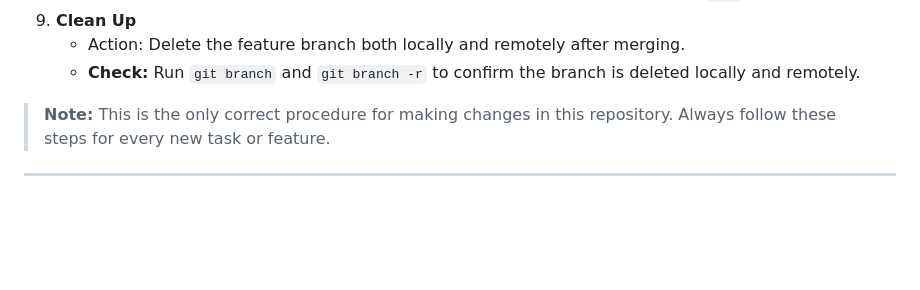
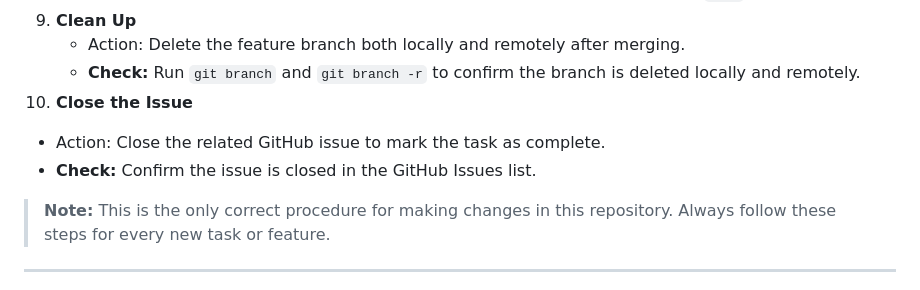
Before and after one commit to plafeberhva/web-student-quest, a Markdown page: README.md, the part around the change. Rendered like a GitHub page; blank space fills up the shorter version.

Commit message:
docs(workflow): add step 10 to workflow procedure for closing issues

```diff
--- a/README.md
+++ b/README.md
@@ -60,6 +60,9 @@ To ensure consistency and best practices, always follow this procedure when work
 9. **Clean Up**
    - Action: Delete the feature branch both locally and remotely after merging.
    - **Check:** Run `git branch` and `git branch -r` to confirm the branch is deleted locally and remotely.
+10. **Close the Issue**
+   - Action: Close the related GitHub issue to mark the task as complete.
+   - **Check:** Confirm the issue is closed in the GitHub Issues list.
 
 > **Note:** This is the only correct procedure for making changes in this repository. Always follow these steps for every new task or feature.
 
```
